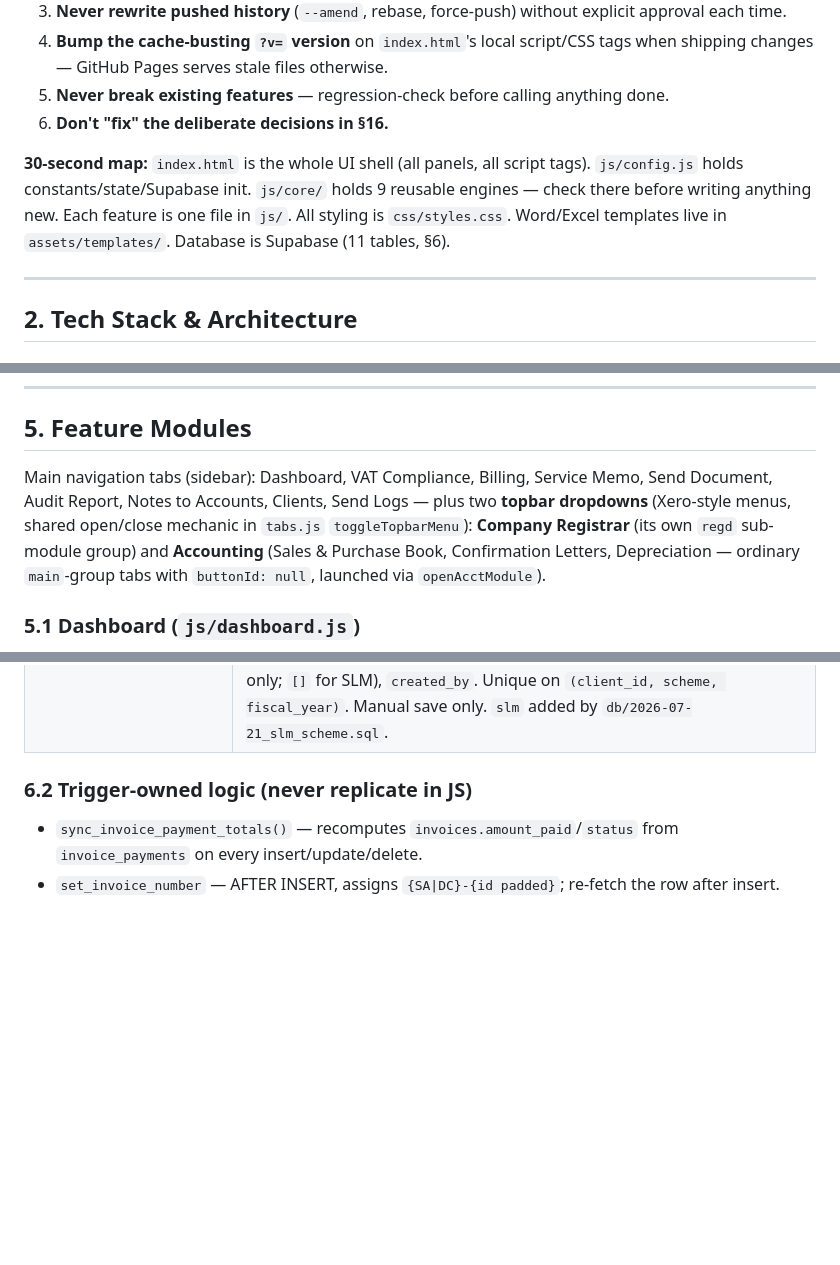
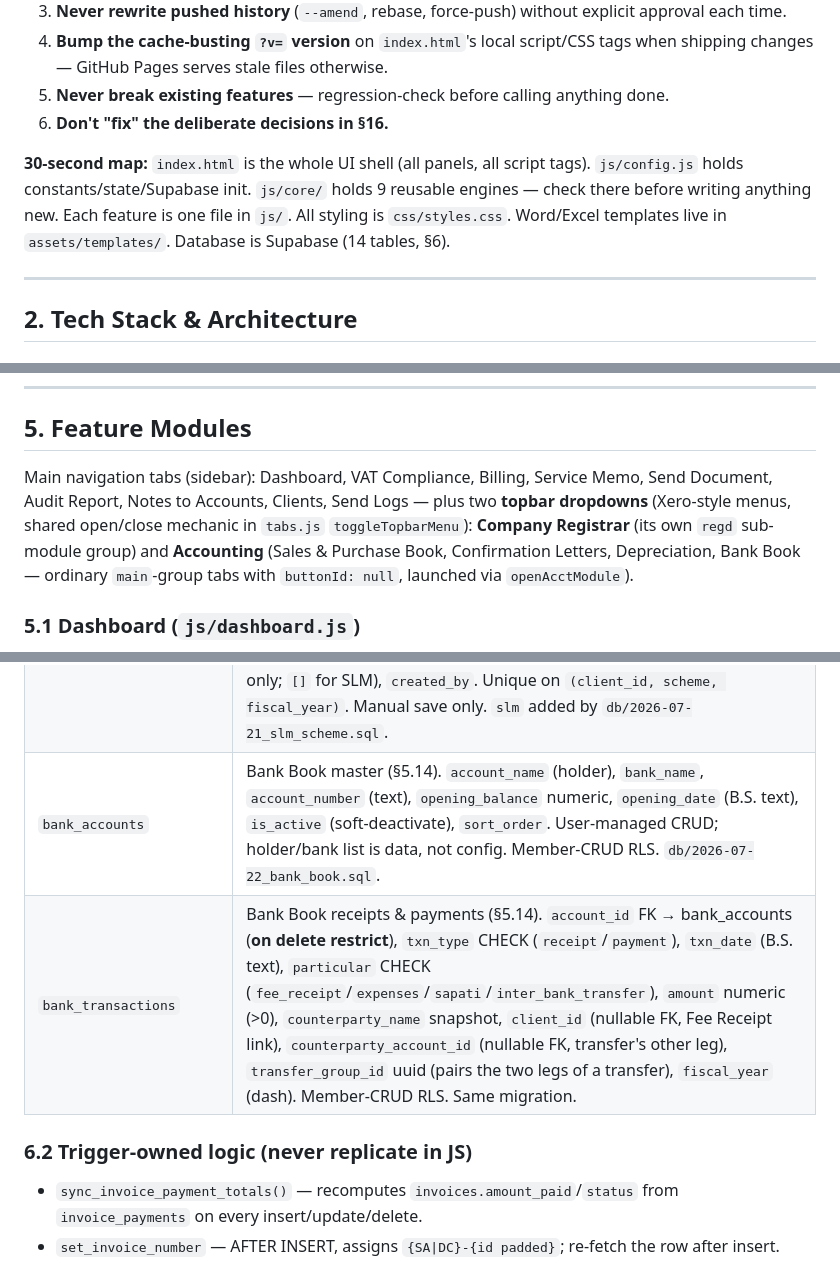
Before and after one commit to aadarshakhanal2064-cyber/AUTOMATION, a Markdown page: CLAUDE.md, 3 parts joined by grey strips. Drawn GitHub-style; blank space fills up the shorter version.

```diff
--- a/CLAUDE.md
+++ b/CLAUDE.md
@@ -19,7 +19,7 @@ Internal workflow-automation platform for **Shailesh & Associates** (Chartered A
 5. **Never break existing features** — regression-check before calling anything done.
 6. **Don't "fix" the deliberate decisions in §16.**
 
-**30-second map:** `index.html` is the whole UI shell (all panels, all script tags). `js/config.js` holds constants/state/Supabase init. `js/core/` holds 9 reusable engines — check there before writing anything new. Each feature is one file in `js/`. All styling is `css/styles.css`. Word/Excel templates live in `assets/templates/`. Database is Supabase (11 tables, §6).
+**30-second map:** `index.html` is the whole UI shell (all panels, all script tags). `js/config.js` holds constants/state/Supabase init. `js/core/` holds 9 reusable engines — check there before writing anything new. Each feature is one file in `js/`. All styling is `css/styles.css`. Word/Excel templates live in `assets/templates/`. Database is Supabase (14 tables, §6).
 
 ---
 
@@ -128,7 +128,7 @@ Feature code **never calls vendor libraries directly** (Tesseract, PizZip, Fuse,
 
 ## 5. Feature Modules
 
-Main navigation tabs (sidebar): Dashboard, VAT Compliance, Billing, Service Memo, Send Document, Audit Report, Notes to Accounts, Clients, Send Logs — plus two **topbar dropdowns** (Xero-style menus, shared open/close mechanic in `tabs.js` `toggleTopbarMenu`): **Company Registrar** (its own `regd` sub-module group) and **Accounting** (Sales & Purchase Book, Confirmation Letters, Depreciation — ordinary `main`-group tabs with `buttonId: null`, launched via `openAcctModule`).
+Main navigation tabs (sidebar): Dashboard, VAT Compliance, Billing, Service Memo, Send Document, Audit Report, Notes to Accounts, Clients, Send Logs — plus two **topbar dropdowns** (Xero-style menus, shared open/close mechanic in `tabs.js` `toggleTopbarMenu`): **Company Registrar** (its own `regd` sub-module group) and **Accounting** (Sales & Purchase Book, Confirmation Letters, Depreciation, Bank Book — ordinary `main`-group tabs with `buttonId: null`, launched via `openAcctModule`).
 
 ### 5.1 Dashboard (`js/dashboard.js`)
 Stat cards (client count, documents this month, OCR jobs this month — the OCR card only reflects historical `audit_log` rows now that the VAT Return module is removed), recent-activity feed, Chart.js doughnut of documents by module — all fed by `AuditLog.recent()/countSince()`. Not the default landing tab (deliberate — Send Document stays default). First self-registering module; the pattern model.
@@ -254,6 +263,8 @@ Project: `rennqzmwyhkdsizvlqwd.supabase.co`. Schema below **verified live on 202
 | `invoice_payments` | `amount > 0` CHECK, `method` CHECK (`cash`/`bank_transfer`/`qr`/`cheque`/`other`). |
 | `service_memos` | Internal service records + fee tracking (§5.13). One row per memo (no line-item/payments subtable). `memo_number` (trigger-assigned `SM-{firm}-{id}`), `memo_prefix` (NOT NULL, from config), `firm_key`, `client_id` (**nullable** FK → clients, on delete set null), client name/pan/address snapshots, `nature_category`/`nature_subcategory`/`nature_other`, `description`, `fiscal_year`, `professional_fee`/`vat_amount`/`total_amount` numeric, `payment_status` CHECK (`pending`/`partially_paid`/`paid`), `amount_received`, `payment_date`, `remarks`. Member-CRUD RLS. `set_service_memo_number` AFTER INSERT trigger + shared `set_updated_at`. Added by `db/2026-07-21_service_memos.sql`. |
 | `depreciation_schedules` | Saved depreciation working for carry-forward (§5.8). `client_id` (FK, cascade), `scheme` CHECK (`normal`/`special`/`slm`), `fiscal_year` (text, dash format), `company_name`/`pan` snapshots, `pools` jsonb (Income-Tax: per-pool inputs + closing WDV; **SLM: per-asset line array** + carry-forward snapshots → next year's Opening), `addition_details` jsonb (Income-Tax only; `[]` for SLM), `created_by`. Unique on `(client_id, scheme, fiscal_year)`. Manual save only. `slm` added by `db/2026-07-21_slm_scheme.sql`. |
+| `bank_accounts` | Bank Book master (§5.14). `account_name` (holder), `bank_name`, `account_number` (text), `opening_balance` numeric, `opening_date` (B.S. text), `is_active` (soft-deactivate), `sort_order`. User-managed CRUD; holder/bank list is data, not config. Member-CRUD RLS. `db/2026-07-22_bank_book.sql`. |
+| `bank_transactions` | Bank Book receipts & payments (§5.14). `account_id` FK → bank_accounts (**on delete restrict**), `txn_type` CHECK (`receipt`/`payment`), `txn_date` (B.S. text), `particular` CHECK (`fee_receipt`/`expenses`/`sapati`/`inter_bank_transfer`), `amount` numeric (>0), `counterparty_name` snapshot, `client_id` (nullable FK, Fee Receipt link), `counterparty_account_id` (nullable FK, transfer's other leg), `transfer_group_id` uuid (pairs the two legs of a transfer), `fiscal_year` (dash). Member-CRUD RLS. Same migration. |
 
 ### 6.2 Trigger-owned logic (never replicate in JS)
 
```
Also changed, not shown: other parts of CLAUDE.md (+15 -5 lines).
